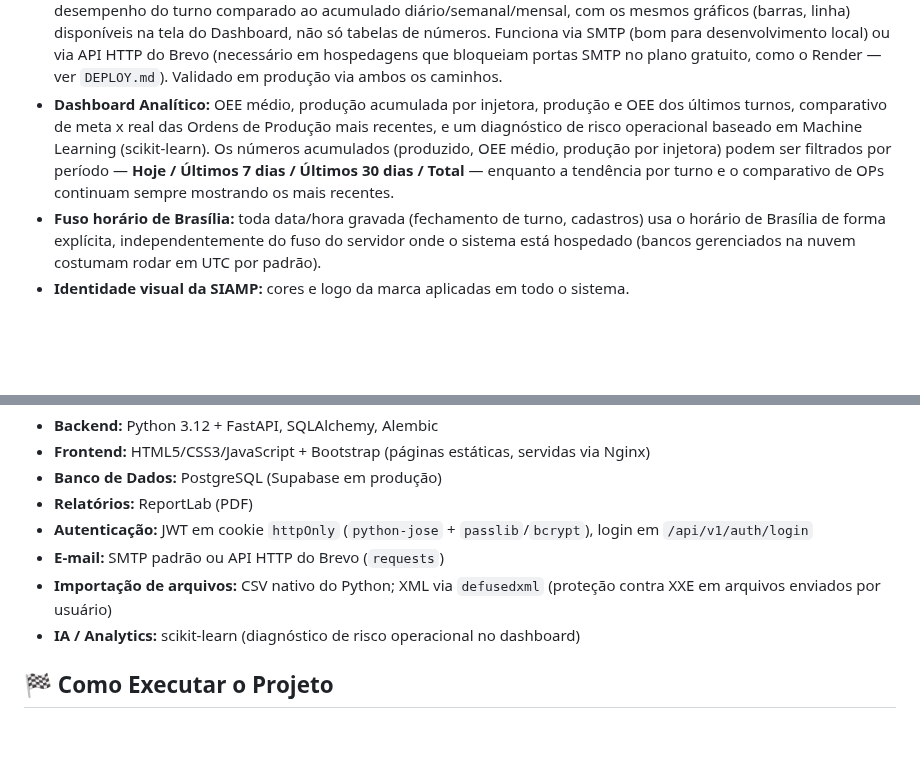
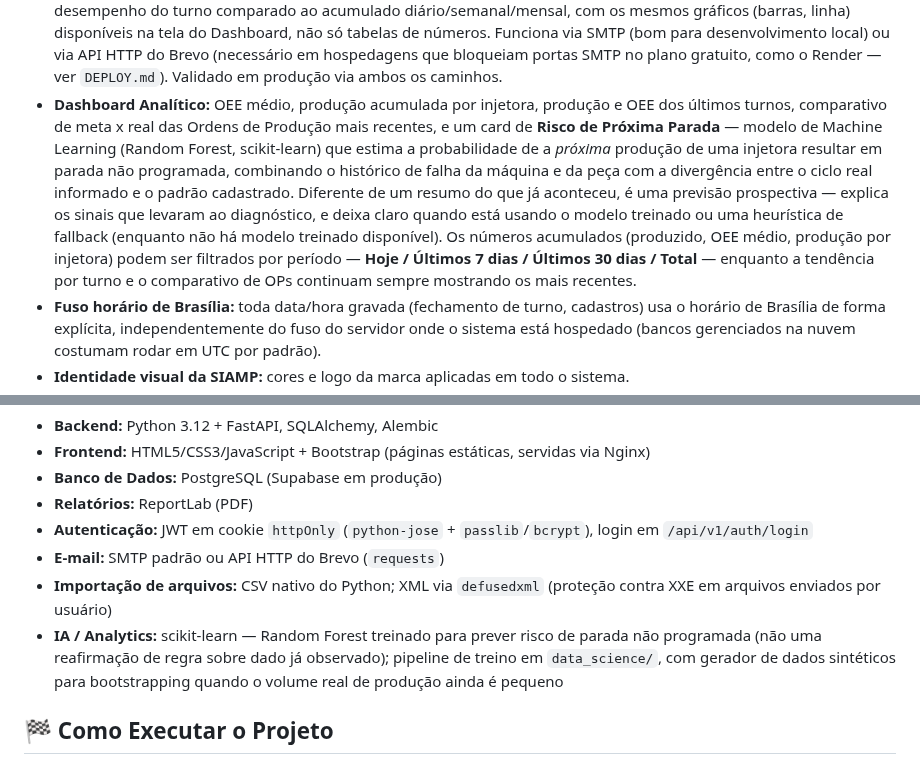
Before and after one commit to alexnascimento1980/SIAMP, a Markdown page: README.md, 2 parts joined by grey strips. Rendered like a GitHub page; blank space fills up the shorter version.

Commit message:
docs: documentar o redesenho do card de IA (Risco de Próxima Parada)
README.md atualizado para refletir a mudança de enquadramento: o
card deixou de ser um resumo do que já aconteceu (mesma regra do
fallback heurístico, sem valor preditivo real) e passou a estimar a
probabilidade de a PRÓXIMA produção de uma injetora resultar em
parada não programada, explicando os sinais que embasam cada
diagnóstico.

Print novo (13-dashboard-risco-parada.png), capturado do sistema
rodando de verdade com um modelo recém-treinado sobre histórico
sintético de 90 dias - mostra o card com o modelo de Machine
Learning carregado (não a heurística de contingência), risco
calculado e os três sinais considerados (divergência de ciclo,
histórico de falha da máquina, histórico de falha da peça).

```diff
--- a/README.md
+++ b/README.md
@@ -71,7 +71,7 @@ Plataforma para digitalização e automação do processo de fechamento de turno
 - **Histórico de Turnos:** listagem dos turnos encerrados (e dos rascunhos em andamento, com indicação clara de status) com produção total, eficiência e status; download do relatório em PDF a qualquer momento, reenvio por e-mail sob demanda, e **exportação em CSV** (uma linha por lançamento/hora apontada) para análise em Excel ou Power BI.
 - **Relatórios em PDF sob demanda:** detalhados por lançamento/máquina, com a peça e a Ordem de Produção atendidas em cada linha — gerados a partir dos dados reais do turno, não dependem de e-mail configurado para existir.
 - **Envio automático de relatório por e-mail:** ao fechar um turno, **dois PDFs** são enviados em background para os destinatários cadastrados — o relatório de fechamento (detalhado por lançamento) e um dashboard com o desempenho do turno comparado ao acumulado diário/semanal/mensal, com os mesmos gráficos (barras, linha) disponíveis na tela do Dashboard, não só tabelas de números. Funciona via SMTP (bom para desenvolvimento local) ou via API HTTP do Brevo (necessário em hospedagens que bloqueiam portas SMTP no plano gratuito, como o Render — ver `DEPLOY.md`). Validado em produção via ambos os caminhos.
-- **Dashboard Analítico:** OEE médio, produção acumulada por injetora, produção e OEE dos últimos turnos, comparativo de meta x real das Ordens de Produção mais recentes, e um diagnóstico de risco operacional baseado em Machine Learning (scikit-learn). Os números acumulados (produzido, OEE médio, produção por injetora) podem ser filtrados por período — **Hoje / Últimos 7 dias / Últimos 30 dias / Total** — enquanto a tendência por turno e o comparativo de OPs continuam sempre mostrando os mais recentes.
+- **Dashboard Analítico:** OEE médio, produção acumulada por injetora, produção e OEE dos últimos turnos, comparativo de meta x real das Ordens de Produção mais recentes, e um card de **Risco de Próxima Parada** — modelo de Machine Learning (Random Forest, scikit-learn) que estima a probabilidade de a *próxima* produção de uma injetora resultar em parada não programada, combinando o histórico de falha da máquina e da peça com a divergência entre o ciclo real informado e o padrão cadastrado. Diferente de um resumo do que já aconteceu, é uma previsão prospectiva — explica os sinais que levaram ao diagnóstico, e deixa claro quando está usando o modelo treinado ou uma heurística de fallback (enquanto não há modelo treinado disponível). Os números acumulados (produzido, OEE médio, produção por injetora) podem ser filtrados por período — **Hoje / Últimos 7 dias / Últimos 30 dias / Total** — enquanto a tendência por turno e o comparativo de OPs continuam sempre mostrando os mais recentes.
 - **Fuso horário de Brasília:** toda data/hora gravada (fechamento de turno, cadastros) usa o horário de Brasília de forma explícita, independentemente do fuso do servidor onde o sistema está hospedado (bancos gerenciados na nuvem costumam rodar em UTC por padrão).
 - **Identidade visual da SIAMP:** cores e logo da marca aplicadas em todo o sistema.
 - **Pronto para deploy:** guia completo de publicação no Render (hospedagem) com Supabase (banco Postgres) em `DEPLOY.md`.
@@ -85,7 +85,7 @@ Plataforma para digitalização e automação do processo de fechamento de turno
 - **Autenticação:** JWT em cookie `httpOnly` (`python-jose` + `passlib`/`bcrypt`), login em `/api/v1/auth/login`
 - **E-mail:** SMTP padrão ou API HTTP do Brevo (`requests`)
 - **Importação de arquivos:** CSV nativo do Python; XML via `defusedxml` (proteção contra XXE em arquivos enviados por usuário)
-- **IA / Analytics:** scikit-learn (diagnóstico de risco operacional no dashboard)
+- **IA / Analytics:** scikit-learn — Random Forest treinado para prever risco de parada não programada (não uma reafirmação de regra sobre dado já observado); pipeline de treino em `data_science/`, com gerador de dados sintéticos para bootstrapping quando o volume real de produção ainda é pequeno
 
 ## 🏁 Como Executar o Projeto
 
```
Also changed, not shown: docs/screenshots/13-dashboard-risco-parada.png (added).
